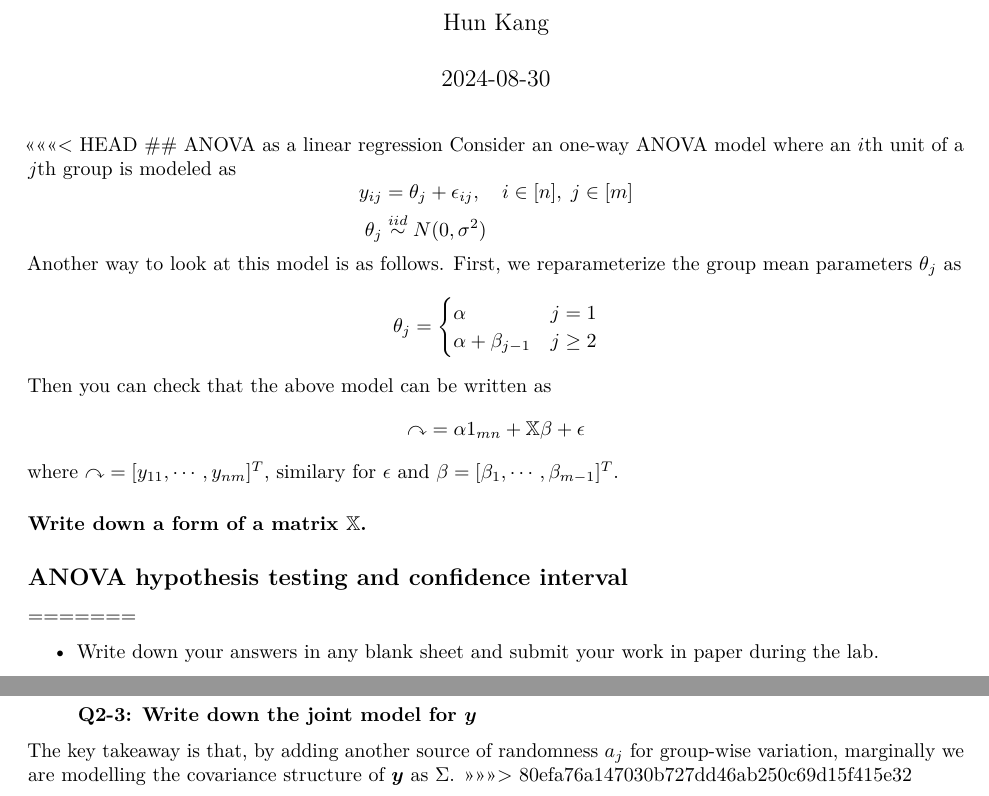
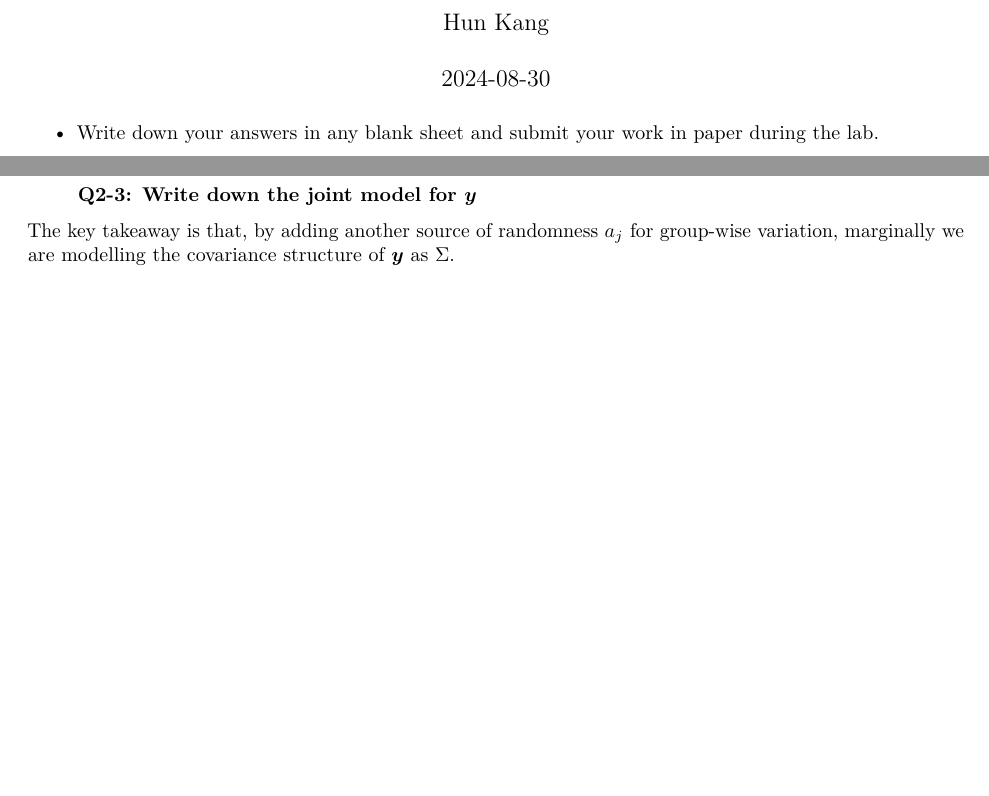
Before and after one commit to hun-learning94/sta610-fall24-lab, an R Markdown document (lab01/lab01.Rmd): two parts of pages 1 and 4 of 4 before the commit and two parts of pages 1 and 3 of 3 after it, joined at a grey line, cut so that both start at the same text, the shorter picture padded with empty space. Rendered offline with R 4.5, knitr and Pandoc, then LaTeX, with nearby package versions; some code elsewhere in the file could not run offline.

Commit message:
merge conflict resolved

````diff
--- a/lab01/lab01.Rmd
+++ b/lab01/lab01.Rmd
@@ -9,53 +9,6 @@ date: "2024-08-30"
 knitr::opts_chunk$set(echo = TRUE)
 ```
 
-<<<<<<< HEAD
-## ANOVA as a linear regression
-Consider an one-way ANOVA model where an $i$th unit of a $j$th group is modeled as
-$$
-\begin{aligned}
-y_{ij} &= \theta_j + \epsilon_{ij},\quad i\in[n],\;j\in[m]\\
-\theta_j &\stackrel{iid}{\sim} N(0, \sigma^2)
-\end{aligned}
-$$
-Another way to look at this model is as follows. First, we reparameterize the group mean parameters $\theta_j$ as
-$$
-\begin{aligned}
-\theta_j =
-\begin{cases}
-\alpha\quad &j=1\\
-\alpha + \beta_{j-1}&j\geq 2
-\end{cases}
-\end{aligned}
-$$
-Then you can check that the above model can be written as
-$$
-\mathbb{y} = \alpha 1_{mn} + \mathbb{X}\beta + \mathbb{\epsilon}
-$$
-where $\mathbb{y} = [y_{11}, \cdots, y_{nm}]^T$, similary for $\mathbb{\epsilon}$ and $\beta = [\beta_1, \cdots,\beta_{m-1}]^T$.
-
-#### Write down a form of a matrix $\mathbb{X}$.
-
-## ANOVA hypothesis testing and confidence interval
-
-
-
-
-
-
-
-
-
-
-
-
-
-
-
-
-
-
-=======
 \begin{itemize}
 \item Write down your answers in any blank sheet and submit your work in paper during the lab.
 \item Your work will not be graded. As long as you submit, you will get a full credit.
@@ -205,4 +158,3 @@ $$
 \end{quote}
 
 The key takeaway is that, by adding another source of randomness $a_j$ for group-wise variation, marginally we are modelling the covariance structure of $\boldsymbol{y}$ as $\Sigma$.
->>>>>>> 80efa76a147030b727dd46ab250c69d15f415e32
````
